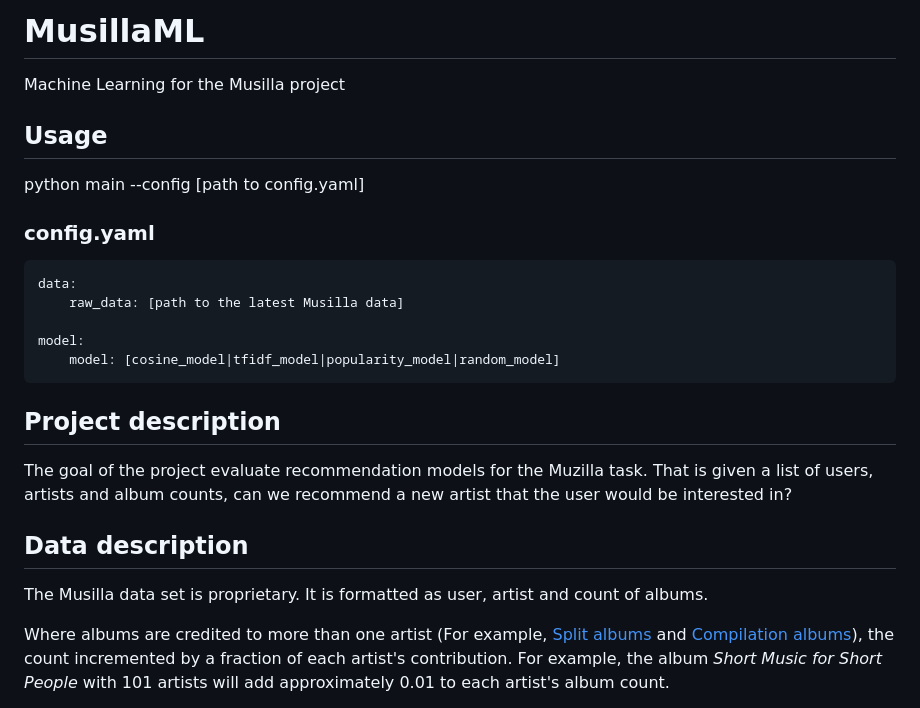
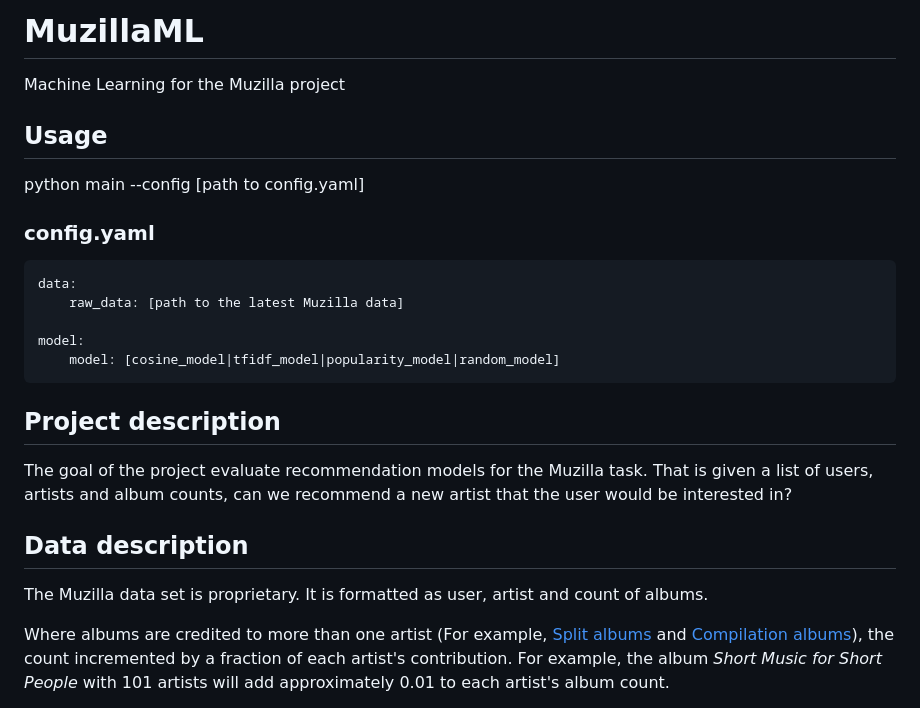
Before and after one commit to Triple-Point/MuzillaML, a Markdown page: README.md, the part around the change. Rendered like a GitHub page.

Commit message:
Update README.md
"Muzilla", not "Musilla"

```diff
--- a/README.md
+++ b/README.md
@@ -1,5 +1,5 @@
-# MusillaML
-Machine Learning for the Musilla project
+# MuzillaML
+Machine Learning for the Muzilla project
 
 ## Usage
 python main --config [path to config.yaml]
@@ -7,7 +7,7 @@ python main --config [path to config.yaml]
 ### config.yaml
 
     data:
-        raw_data: [path to the latest Musilla data]
+        raw_data: [path to the latest Muzilla data]
 
     model:
         model: [cosine_model|tfidf_model|popularity_model|random_model]
@@ -20,7 +20,7 @@ That is given a list of users, artists and album counts, can we recommend a new
 
 ## Data description
 
-The Musilla data set is proprietary. It is formatted as user, artist and count of albums.
+The Muzilla data set is proprietary. It is formatted as user, artist and count of albums.
 
 Where albums are credited to more than one artist
 (For example, [Split albums](https://en.wikipedia.org/wiki/Split_album) and [Compilation albums](https://en.wikipedia.org/wiki/Compilation_album)),
```
